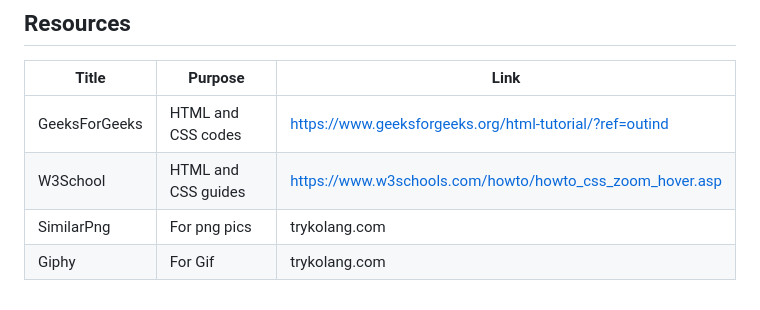
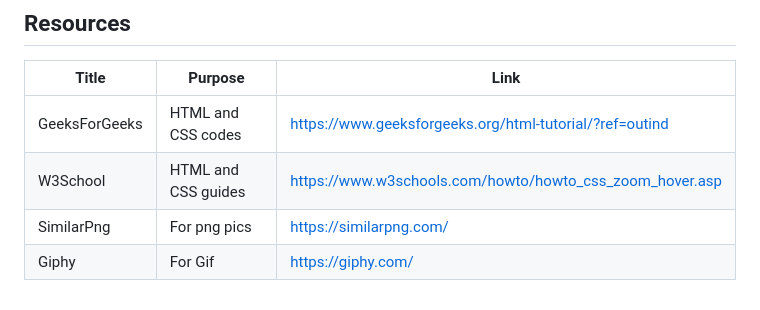
Before and after one commit to JOHNARVINTUM/WD-Seatwork-3-main, a Markdown page: readme.md, the part around the change. GitHub-like rendering.

```diff
--- a/readme.md
+++ b/readme.md
@@ -105,5 +105,5 @@ WD-ProjectName
 |-|-|-|
 | GeeksForGeeks| HTML and CSS codes | https://www.geeksforgeeks.org/html-tutorial/?ref=outind  |
 | W3School     | HTML and CSS guides| https://www.w3schools.com/howto/howto_css_zoom_hover.asp |
-| SimilarPng   | For png pics       | trykolang.com |
-| Giphy        | For Gif            | trykolang.com |
+| SimilarPng   | For png pics       | https://similarpng.com/                                  |
+| Giphy        | For Gif            | https://giphy.com/                                       |
```
